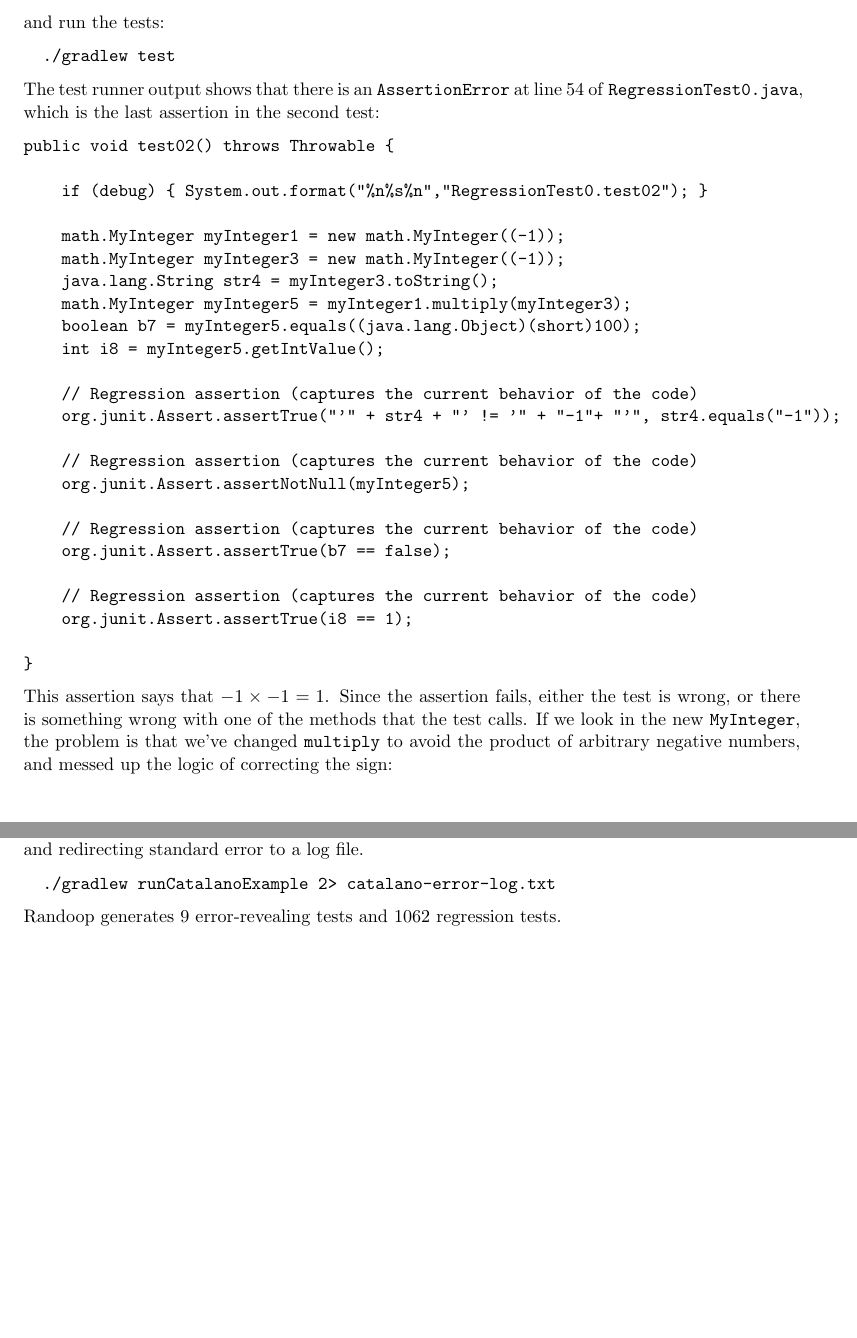
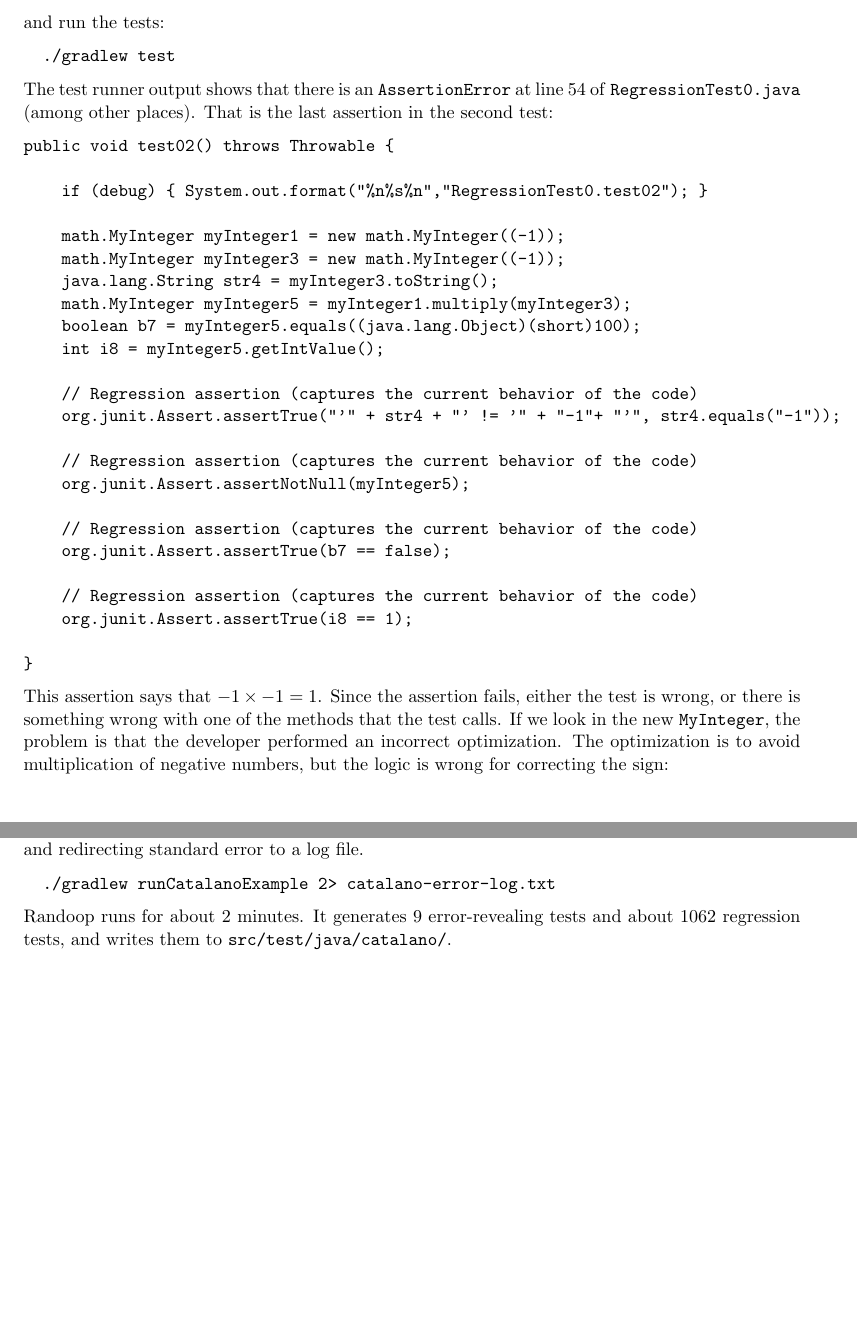
Before and after one commit to randoop/tutorial-examples, a LaTeX document (src/docs/text/randoop-tutorial.tex): two parts of pages 4 and 5 of 5, joined at a grey line, cut so that both start at the same text. Compiled offline with pdfLaTeX.

Commit message:
Tutorial improvements

```diff
--- a/src/docs/text/randoop-tutorial.tex
+++ b/src/docs/text/randoop-tutorial.tex
@@ -189,7 +192,9 @@ and run the tests:
 \begin{verbatim}
   ./gradlew test
 \end{verbatim}
-The test runner output shows that there is an \code{AssertionError} at line 54 of \code{RegressionTest0.java}, which is the last assertion in the second test:
+The test runner output shows that there is an \code{AssertionError} at line
+54 of \code{RegressionTest0.java} (among other places).
+That is the last assertion in the second test:
 \begin{verbatim}
 public void test02() throws Throwable {
 
@@ -219,7 +224,10 @@ public void test02() throws Throwable {
 This assertion says that $-1 \times -1 = 1$.
 Since the assertion fails, either the test is wrong, or there is something
 wrong with one of the methods that the test calls.
-If we look in the new \code{MyInteger}, the problem is that we've changed \code{multiply} to avoid the product of arbitrary negative numbers, and messed up the logic of correcting the sign:
+If we look in the new \code{MyInteger}, the problem is that the developer
+performed an incorrect optimization.  The optimization is to avoid
+multiplication of negative numbers, but the logic is wrong for correcting
+the sign:
 \begin{verbatim}
   public MyInteger multiply(MyInteger other) {
     // Always multiply positive numbers, negate later.
@@ -250,7 +258,9 @@ and redirecting standard error to a log file.
 \begin{verbatim}
   ./gradlew runCatalanoExample 2> catalano-error-log.txt
 \end{verbatim}
-Randoop generates 9 error-revealing tests and 1062 regression tests.
+Randoop runs for about 2 minutes.
+It generates 9 error-revealing tests and about 1062 regression tests, and writes
+them to \texttt{src/test/java/catalano/}.
 \end{document}
 
 %%  LocalWords:  Pascali test2 py MyInteger src JUnit4 ErrorTest Catalano
```
Also changed, not shown: src/docs/text/randoop-tutorial.pdf, src/docs/text/randoop-tutorial.tex (5 more changed lines).
